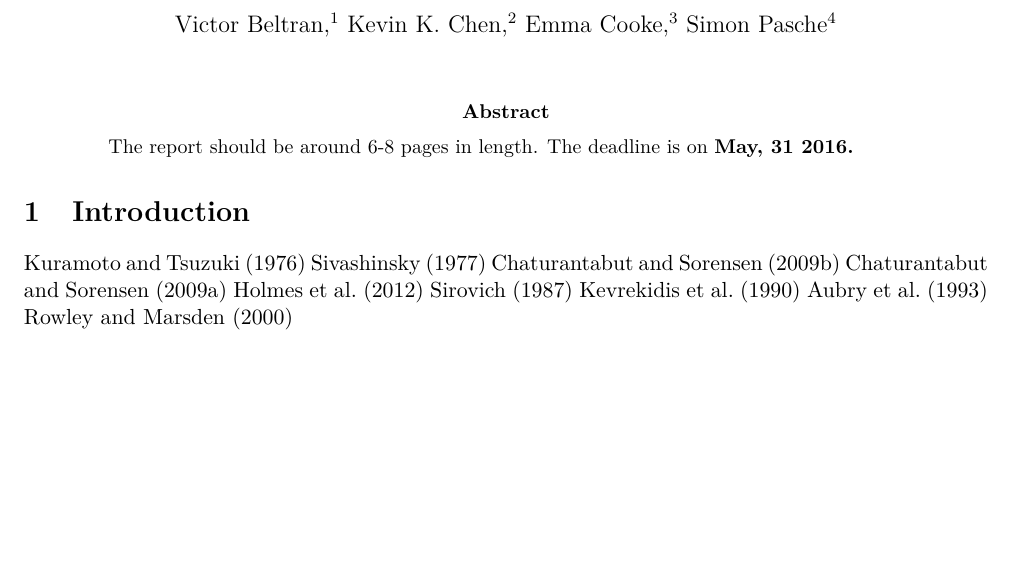
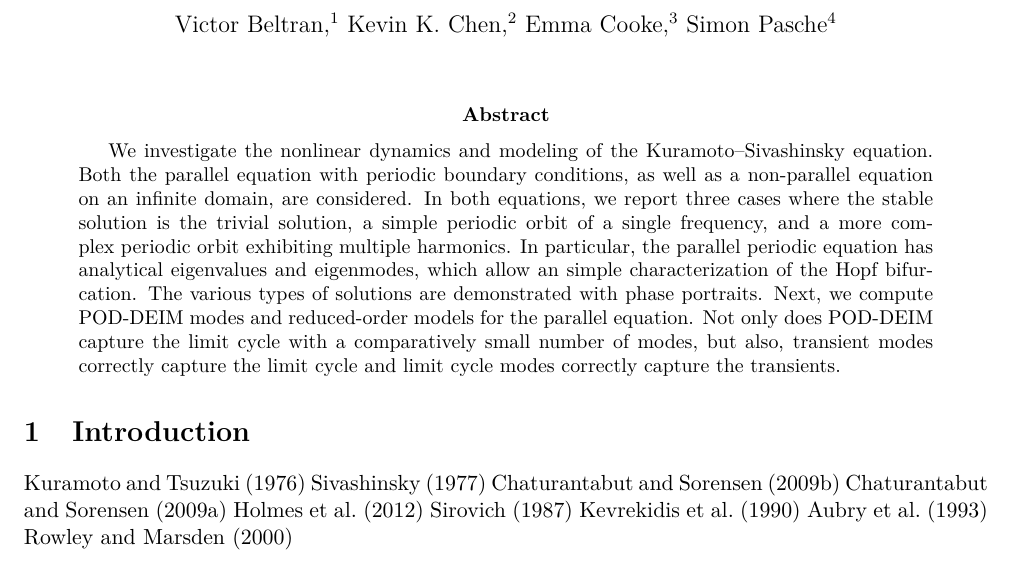
Before and after one commit to SimonPasche/ercoftac_report, a LaTeX paper (BeltranChenCookePasche.tex): part of page 1 of 2, cut so that both start at the same text, the shorter picture padded with empty space. Compiled offline with LaTeX, dvips and Ghostscript.

Commit message:
Added abstract.

```diff
--- a/BeltranChenCookePasche.tex
+++ b/BeltranChenCookePasche.tex
@@ -47,7 +50,13 @@
 \vspace{0.3cm}
 
 \begin{abstract}
-    The report should be around 6-8 pages in length. The deadline is on {\bf May, 31 2016.}
+    We investigate the nonlinear dynamics and modeling of the Kuramoto--Sivashinsky equation.
+    Both the parallel equation with periodic boundary conditions, as well as a non-parallel equation on an infinite domain, are considered.
+    In both equations, we report three cases where the stable solution is the trivial solution, a simple periodic orbit of a single frequency, and a more complex periodic orbit exhibiting multiple harmonics.
+    In particular, the parallel periodic equation has analytical eigenvalues and eigenmodes, which allow an simple characterization of the Hopf bifurcation.
+    The various types of solutions are demonstrated with phase portraits.
+    Next, we compute POD-DEIM modes and reduced-order models for the parallel equation.
+    Not only does POD-DEIM capture the limit cycle with a comparatively small number of modes, but also, transient modes correctly capture the limit cycle and limit cycle modes correctly capture the transients.
 \end{abstract}
 
 \section{Introduction}
```
Also changed, not shown: BeltranChenCookePasche.tex (3 more changed lines).
